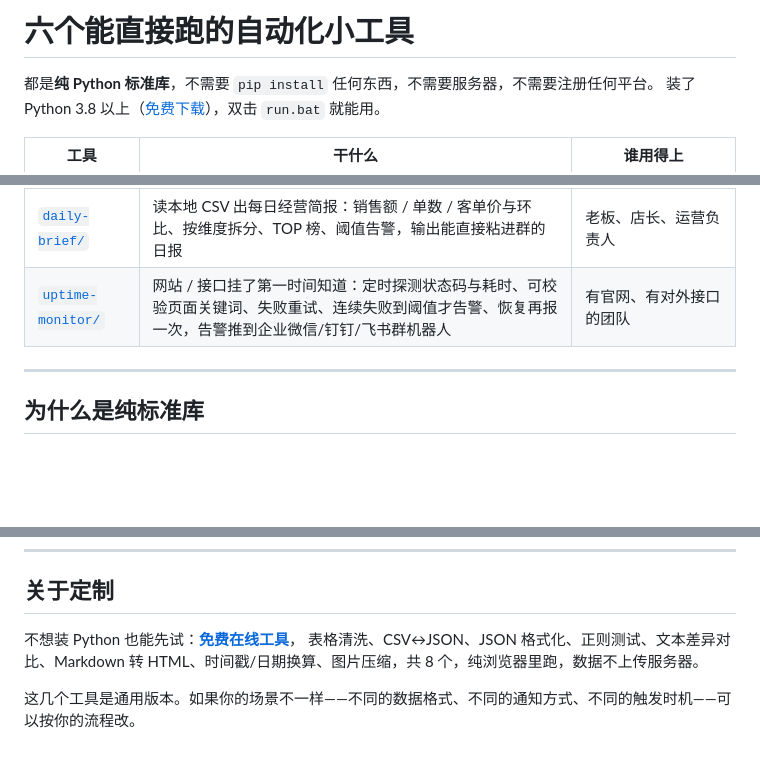
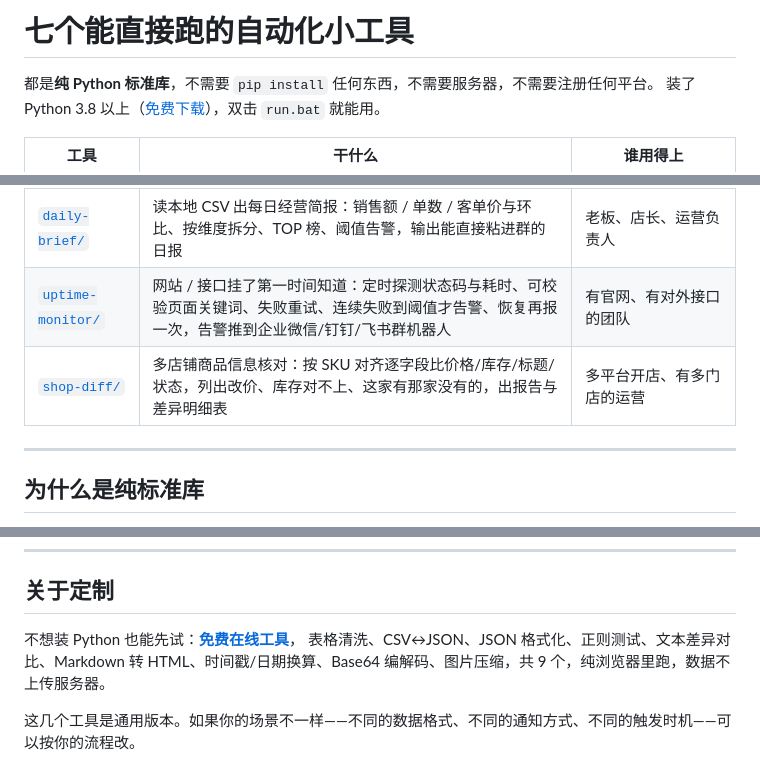
Before and after one commit to aizhang-ai/python-office-automation, a Markdown page: README.md, 3 parts joined by grey strips. Rendered like a GitHub page; blank space fills up the shorter version.

Commit message:
add shop-diff deliverable and base64 tool

```diff
--- a/README.md
+++ b/README.md
@@ -1,4 +1,4 @@
-# 六个能直接跑的自动化小工具
+# 七个能直接跑的自动化小工具
 
 都是**纯 Python 标准库**，不需要 `pip install` 任何东西，不需要服务器，不需要注册任何平台。
 装了 Python 3.8 以上（[免费下载](https://www.python.org/downloads/)），双击 `run.bat` 就能用。
@@ -11,6 +11,7 @@
 | [`file-tidy/`](file-tidy/) | 乱文件夹一键整理：按扩展名分类、按模板批量重命名、按内容查重（不删原件） | 设计、法务、行政、摄影 |
 | [`daily-brief/`](daily-brief/) | 读本地 CSV 出每日经营简报：销售额 / 单数 / 客单价与环比、按维度拆分、TOP 榜、阈值告警，输出能直接粘进群的日报 | 老板、店长、运营负责人 |
 | [`uptime-monitor/`](uptime-monitor/) | 网站 / 接口挂了第一时间知道：定时探测状态码与耗时、可校验页面关键词、失败重试、连续失败到阈值才告警、恢复再报一次，告警推到企业微信/钉钉/飞书群机器人 | 有官网、有对外接口的团队 |
+| [`shop-diff/`](shop-diff/) | 多店铺商品信息核对：按 SKU 对齐逐字段比价格/库存/标题/状态，列出改价、库存对不上、这家有那家没有的，出报告与差异明细表 | 多平台开店、有多门店的运营 |
 
 ---
 
@@ -62,7 +63,7 @@ Windows 用户直接双击目录里的 `run.bat` 就行。详细说明见各目
 ## 关于定制
 
 不想装 Python 也能先试：**[免费在线工具](https://aizhang-ai.github.io/python-office-automation/tools/)**，
-表格清洗、CSV↔JSON、JSON 格式化、正则测试、文本差异对比、Markdown 转 HTML、时间戳/日期换算、图片压缩，共 8 个，纯浏览器里跑，数据不上传服务器。
+表格清洗、CSV↔JSON、JSON 格式化、正则测试、文本差异对比、Markdown 转 HTML、时间戳/日期换算、Base64 编解码、图片压缩，共 9 个，纯浏览器里跑，数据不上传服务器。
 
 这几个工具是通用版本。如果你的场景不一样——不同的数据格式、不同的通知方式、不同的触发时机——可以按你的流程改。
 
```
